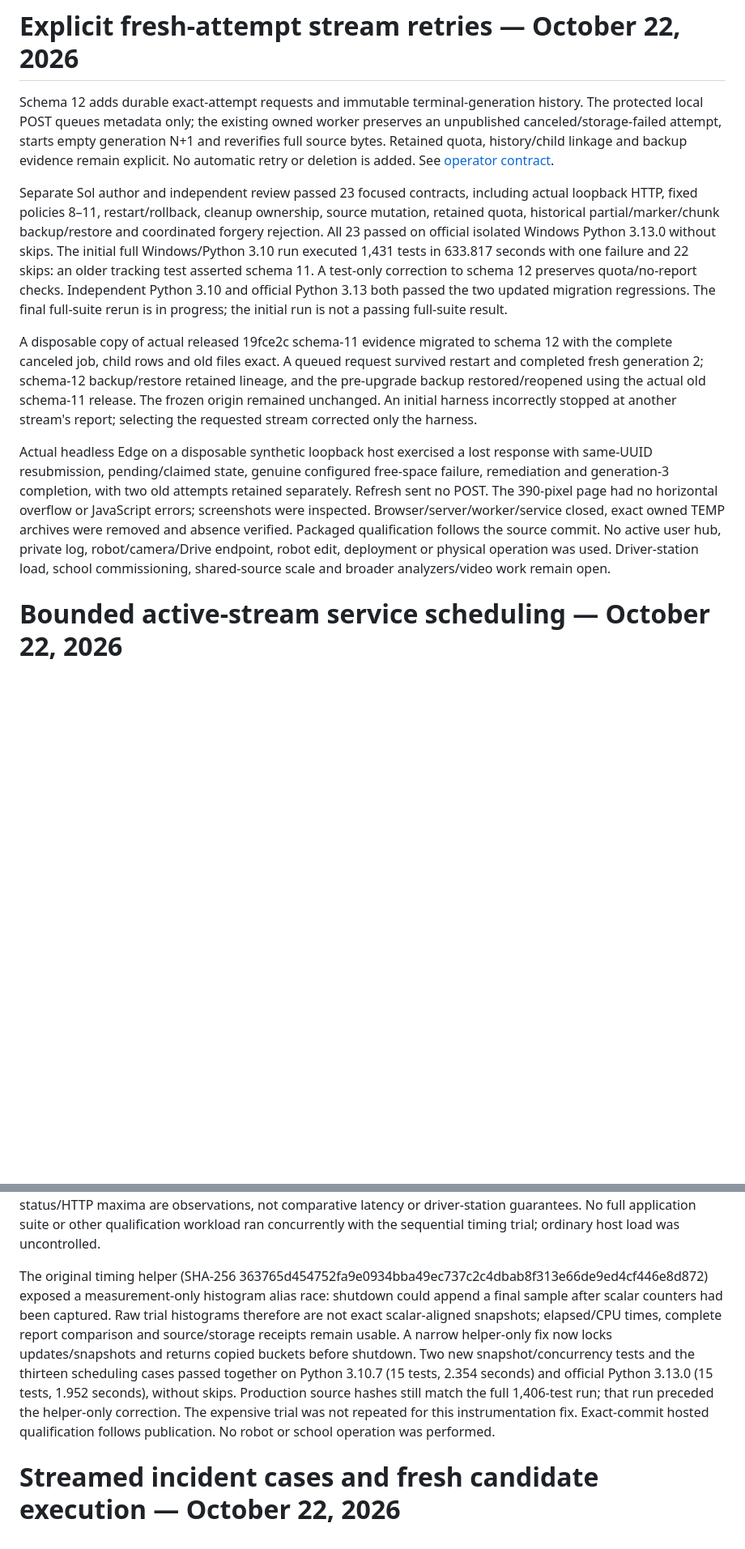
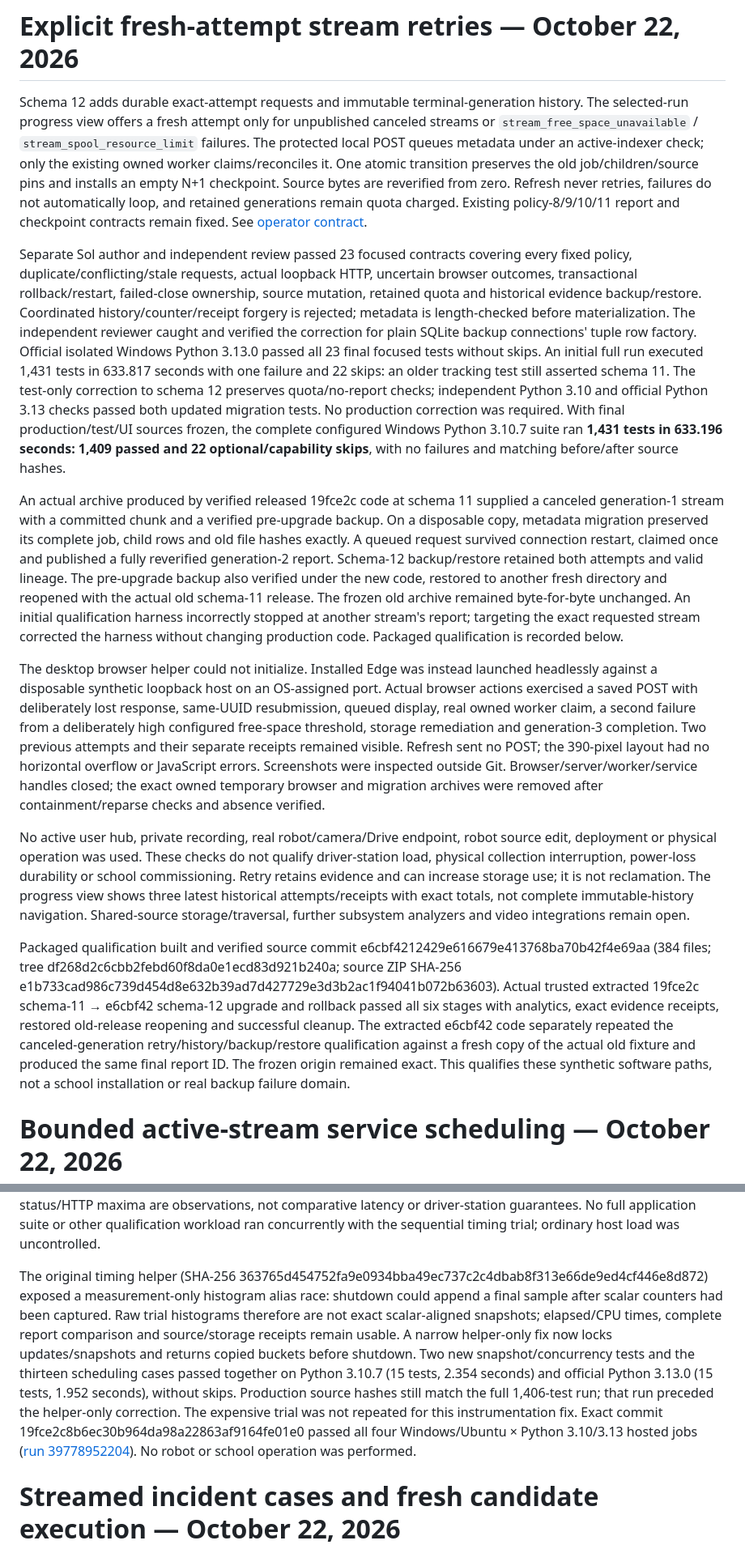
Before and after one commit to 6391-Ursuline-Bearbotics/robot-test-hub, a Markdown page: docs/VALIDATION_CURRENT.md, 2 parts joined by grey strips. Shown at 81% size. GitHub-like rendering; blank space fills up the shorter version.

Commit message:
Record schema twelve retry qualification and school recovery steps

```diff
--- a/docs/VALIDATION_CURRENT.md
+++ b/docs/VALIDATION_CURRENT.md
@@ -1,12 +1,16 @@
 # Explicit fresh-attempt stream retries — October 22, 2026
 
-Schema 12 adds durable exact-attempt requests and immutable terminal-generation history. The protected local POST queues metadata only; the existing owned worker preserves an unpublished canceled/storage-failed attempt, starts empty generation N+1 and reverifies full source bytes. Retained quota, history/child linkage and backup evidence remain explicit. No automatic retry or deletion is added. See [operator contract](STREAMING_RUNTIME.md#explicit-fresh-attempt-retry).
+Schema 12 adds durable exact-attempt requests and immutable terminal-generation history. The selected-run progress view offers a fresh attempt only for unpublished canceled streams or `stream_free_space_unavailable` / `stream_spool_resource_limit` failures. The protected local POST queues metadata under an active-indexer check; only the existing owned worker claims/reconciles it. One atomic transition preserves the old job/children/source pins and installs an empty N+1 checkpoint. Source bytes are reverified from zero. Refresh never retries, failures do not automatically loop, and retained generations remain quota charged. Existing policy-8/9/10/11 report and checkpoint contracts remain fixed. See [operator contract](STREAMING_RUNTIME.md#explicit-fresh-attempt-retry).
 
-Separate Sol author and independent review passed 23 focused contracts, including actual loopback HTTP, fixed policies 8–11, restart/rollback, cleanup ownership, source mutation, retained quota, historical partial/marker/chunk backup/restore and coordinated forgery rejection. All 23 passed on official isolated Windows Python 3.13.0 without skips. The initial full Windows/Python 3.10 run executed 1,431 tests in 633.817 seconds with one failure and 22 skips: an older tracking test asserted schema 11. A test-only correction to schema 12 preserves quota/no-report checks. Independent Python 3.10 and official Python 3.13 both passed the two updated migration regressions. The final full-suite rerun is in progress; the initial run is not a passing full-suite result.
+Separate Sol author and independent review passed 23 focused contracts covering every fixed policy, duplicate/conflicting/stale requests, actual loopback HTTP, uncertain browser outcomes, transactional rollback/restart, failed-close ownership, source mutation, retained quota and historical evidence backup/restore. Coordinated history/counter/receipt forgery is rejected; metadata is length-checked before materialization. The independent reviewer caught and verified the correction for plain SQLite backup connections' tuple row factory. Official isolated Windows Python 3.13.0 passed all 23 final focused tests without skips. An initial full run executed 1,431 tests in 633.817 seconds with one failure and 22 skips: an older tracking test still asserted schema 11. The test-only correction to schema 12 preserves quota/no-report checks; independent Python 3.10 and official Python 3.13 checks passed both updated migration tests. No production correction was required. With final production/test/UI sources frozen, the complete configured Windows Python 3.10.7 suite ran **1,431 tests in 633.196 seconds: 1,409 passed and 22 optional/capability skips**, with no failures and matching before/after source hashes.
 
-A disposable copy of actual released 19fce2c schema-11 evidence migrated to schema 12 with the complete canceled job, child rows and old files exact. A queued request survived restart and completed fresh generation 2; schema-12 backup/restore retained lineage, and the pre-upgrade backup restored/reopened using the actual old schema-11 release. The frozen origin remained unchanged. An initial harness incorrectly stopped at another stream's report; selecting the requested stream corrected only the harness.
+An actual archive produced by verified released 19fce2c code at schema 11 supplied a canceled generation-1 stream with a committed chunk and a verified pre-upgrade backup. On a disposable copy, metadata migration preserved its complete job, child rows and old file hashes exactly. A queued request survived connection restart, claimed once and published a fully reverified generation-2 report. Schema-12 backup/restore retained both attempts and valid lineage. The pre-upgrade backup also verified under the new code, restored to another fresh directory and reopened with the actual old schema-11 release. The frozen old archive remained byte-for-byte unchanged. An initial qualification harness incorrectly stopped at another stream's report; targeting the exact requested stream corrected the harness without changing production code. Packaged qualification is recorded below.
 
-Actual headless Edge on a disposable synthetic loopback host exercised a lost response with same-UUID resubmission, pending/claimed state, genuine configured free-space failure, remediation and generation-3 completion, with two old attempts retained separately. Refresh sent no POST. The 390-pixel page had no horizontal overflow or JavaScript errors; screenshots were inspected. Browser/server/worker/service closed, exact owned TEMP archives were removed and absence verified. Packaged qualification follows the source commit. No active user hub, private log, robot/camera/Drive endpoint, robot edit, deployment or physical operation was used. Driver-station load, school commissioning, shared-source scale and broader analyzers/video work remain open.
+The desktop browser helper could not initialize. Installed Edge was instead launched headlessly against a disposable synthetic loopback host on an OS-assigned port. Actual browser actions exercised a saved POST with deliberately lost response, same-UUID resubmission, queued display, real owned worker claim, a second failure from a deliberately high configured free-space threshold, storage remediation and generation-3 completion. Two previous attempts and their separate receipts remained visible. Refresh sent no POST; the 390-pixel layout had no horizontal overflow or JavaScript errors. Screenshots were inspected outside Git. Browser/server/worker/service handles closed; the exact owned temporary browser and migration archives were removed after containment/reparse checks and absence verified.
+
+No active user hub, private recording, real robot/camera/Drive endpoint, robot source edit, deployment or physical operation was used. These checks do not qualify driver-station load, physical collection interruption, power-loss durability or school commissioning. Retry retains evidence and can increase storage use; it is not reclamation. The progress view shows three latest historical attempts/receipts with exact totals, not complete immutable-history navigation. Shared-source storage/traversal, further subsystem analyzers and video integrations remain open.
+
+Packaged qualification built and verified source commit e6cbf4212429e616679e413768ba70b42f4e69aa (384 files; tree df268d2c6cbb2febd60f8da0e1ecd83d921b240a; source ZIP SHA-256 e1b733cad986c739d454d8e632b39ad7d427729e3d3b2ac1f94041b072b63603). Actual trusted extracted 19fce2c schema-11 → e6cbf42 schema-12 upgrade and rollback passed all six stages with analytics, exact evidence receipts, restored old-release reopening and successful cleanup. The extracted e6cbf42 code separately repeated the canceled-generation retry/history/backup/restore qualification against a fresh copy of the actual old fixture and produced the same final report ID. The frozen origin remained exact. This qualifies these synthetic software paths, not a school installation or real backup failure domain.
 
 # Bounded active-stream service scheduling — October 22, 2026
 
@@ -30,7 +34,7 @@ Sequential actual-service qualification used the same 790,718-byte synthetic WPI
 
 This fixture completed in 46.1% of baseline elapsed time (about 54% shorter). Both traversed identical logical bytes: 1,581,436 raw, 6,048 manifest and 135,496,664 dataset bytes, and retained identical 157,631,310-byte spool totals. Both closed and permitted actual archive-owner reacquisition; owned temporary archives were deleted and absence checked. The unchanged source/spool totals confirm that this is a scheduling improvement, not shared-source or storage optimization. Initial synchronous maintenance still took about 35 seconds; peak RSS was about 430 MB in both children and includes import/legacy selection. Different sample counts/background host activity mean status/HTTP maxima are observations, not comparative latency or driver-station guarantees. No full application suite or other qualification workload ran concurrently with the sequential timing trial; ordinary host load was uncontrolled.
 
-The original timing helper (SHA-256 363765d454752fa9e0934bba49ec737c2c4dbab8f313e66de9ed4cf446e8d872) exposed a measurement-only histogram alias race: shutdown could append a final sample after scalar counters had been captured. Raw trial histograms therefore are not exact scalar-aligned snapshots; elapsed/CPU times, complete report comparison and source/storage receipts remain usable. A narrow helper-only fix now locks updates/snapshots and returns copied buckets before shutdown. Two new snapshot/concurrency tests and the thirteen scheduling cases passed together on Python 3.10.7 (15 tests, 2.354 seconds) and official Python 3.13.0 (15 tests, 1.952 seconds), without skips. Production source hashes still match the full 1,406-test run; that run preceded the helper-only correction. The expensive trial was not repeated for this instrumentation fix. Exact-commit hosted qualification follows publication. No robot or school operation was performed.
+The original timing helper (SHA-256 363765d454752fa9e0934bba49ec737c2c4dbab8f313e66de9ed4cf446e8d872) exposed a measurement-only histogram alias race: shutdown could append a final sample after scalar counters had been captured. Raw trial histograms therefore are not exact scalar-aligned snapshots; elapsed/CPU times, complete report comparison and source/storage receipts remain usable. A narrow helper-only fix now locks updates/snapshots and returns copied buckets before shutdown. Two new snapshot/concurrency tests and the thirteen scheduling cases passed together on Python 3.10.7 (15 tests, 2.354 seconds) and official Python 3.13.0 (15 tests, 1.952 seconds), without skips. Production source hashes still match the full 1,406-test run; that run preceded the helper-only correction. The expensive trial was not repeated for this instrumentation fix. Exact commit 19fce2c8b6ec30b964da98a22863af9164fe01e0 passed all four Windows/Ubuntu × Python 3.10/3.13 hosted jobs ([run 39778952204](https://github.com/6391-Ursuline-Bearbotics/robot-test-hub/actions/runs/39778952204)). No robot or school operation was performed.
 
 # Streamed incident cases and fresh candidate execution — October 22, 2026
 
```
Also changed, not shown: docs/LOG_FLOW_COMMISSIONING.md (+2 -1 lines), docs/RELEASE_ASSEMBLY.md (+2 -0 lines).
